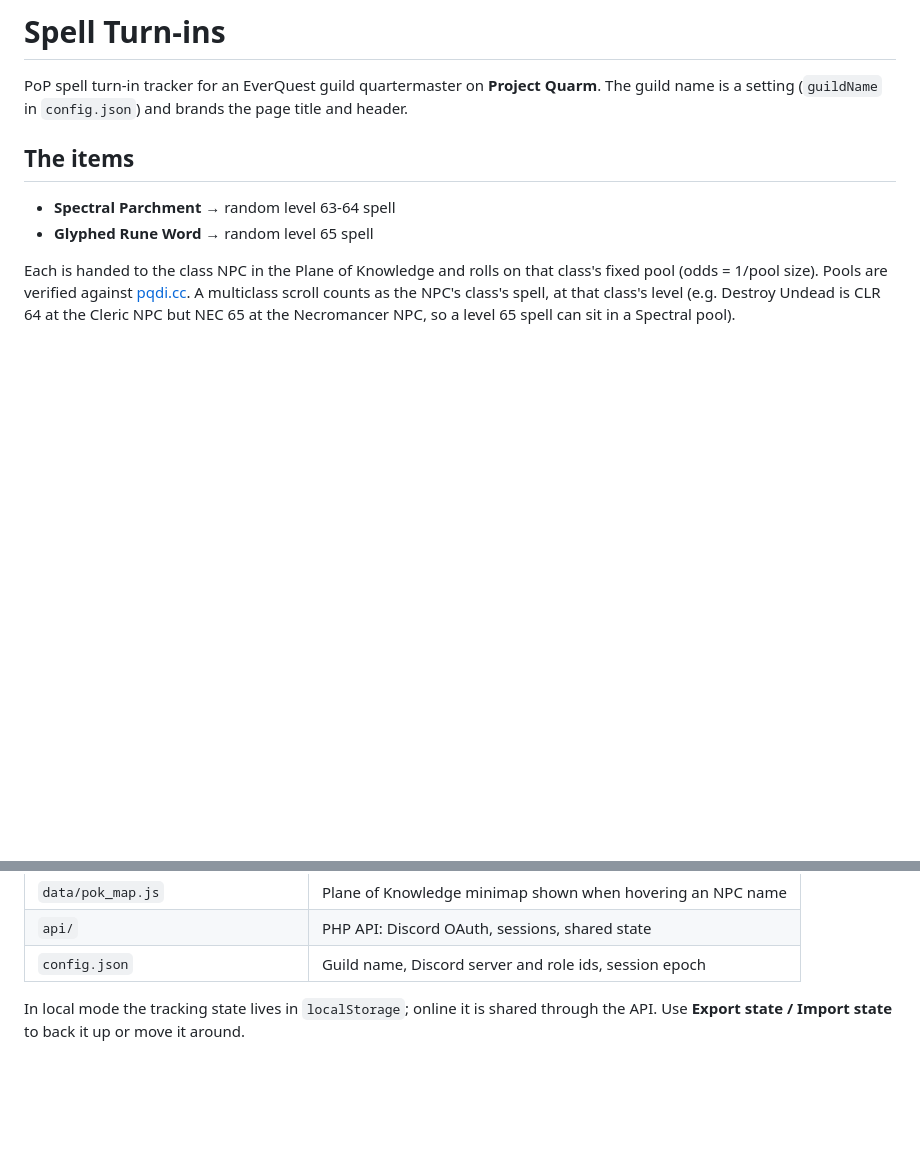
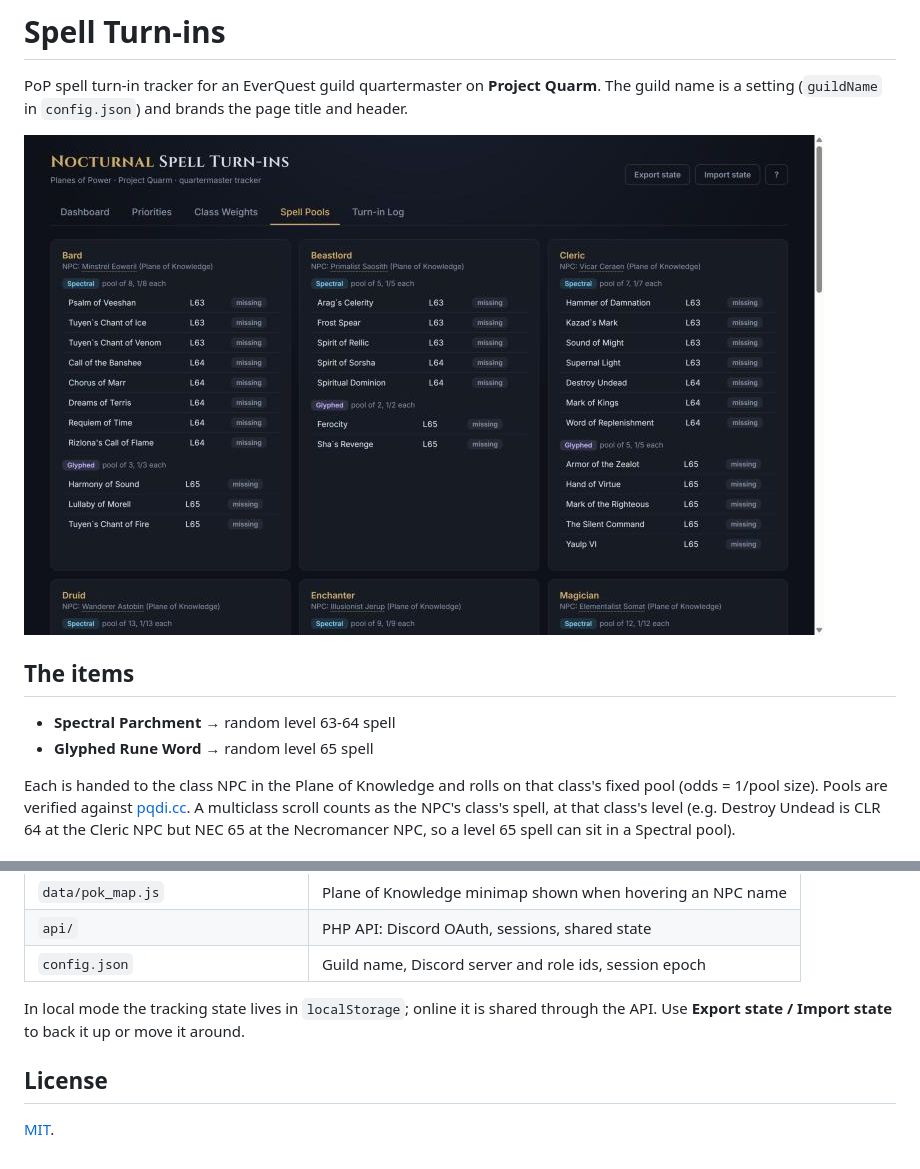
Before and after one commit to Ziglax/nocturnal-spells, a Markdown page: README.md, 2 parts joined by grey strips. Drawn GitHub-style; pictures changed too: docs/screenshot.jpg (added); blank space fills up the shorter version.

Commit message:
Add MIT license, README screenshot and license section
Co-Authored-By: Claude Fable 5 <noreply@anthropic.com>

```diff
--- a/README.md
+++ b/README.md
@@ -3,6 +3,8 @@
 PoP spell turn-in tracker for an EverQuest guild quartermaster on
 **Project Quarm**. The guild name is a setting (`guildName` in
 `config.json`) and brands the page title and header.
+
+![Spell Pools tab: one card per class with its PoK librarian and turn-in odds](docs/screenshot.jpg)
 
 ## The items
 
@@ -107,3 +109,7 @@ missing curl extension, or the host's security module blocking the request
 In local mode the tracking state lives in `localStorage`; online it is
 shared through the API. Use **Export state / Import state** to back it up
 or move it around.
+
+## License
+
+[MIT](LICENSE).
```
Also changed, not shown: 1 other file.
